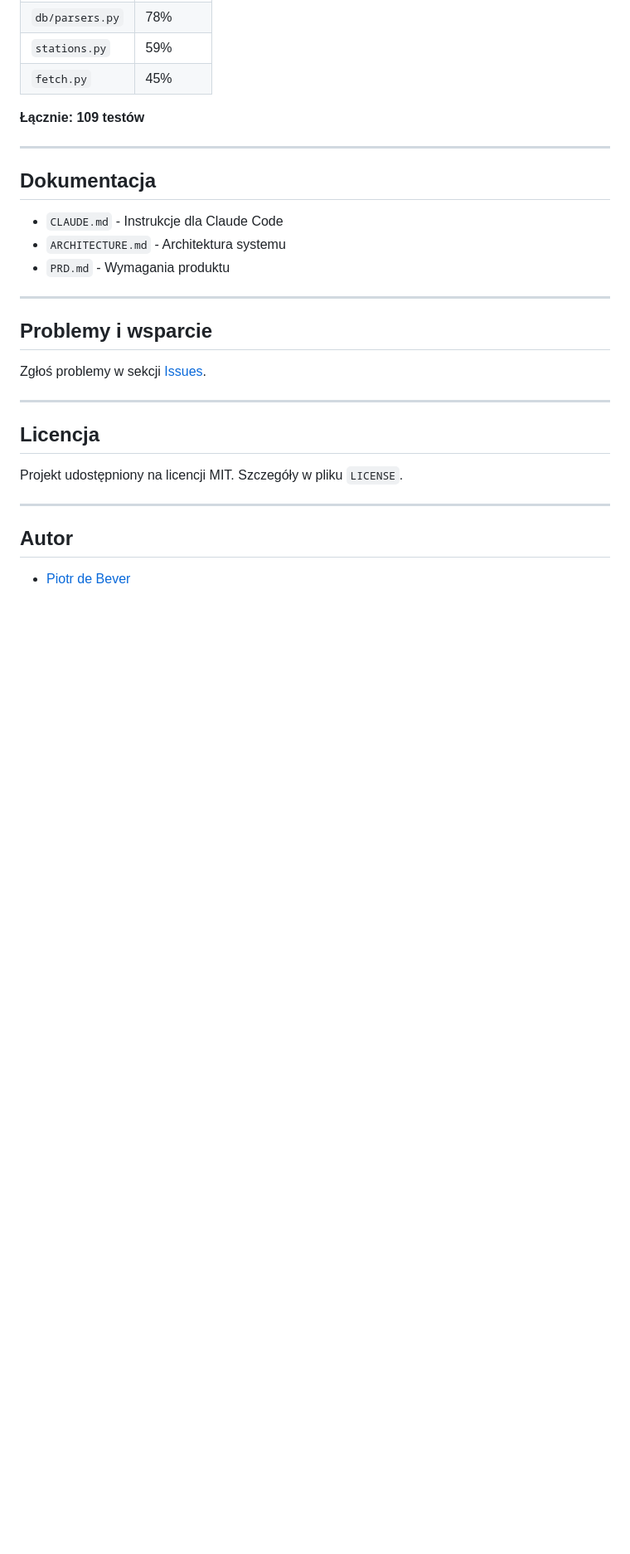
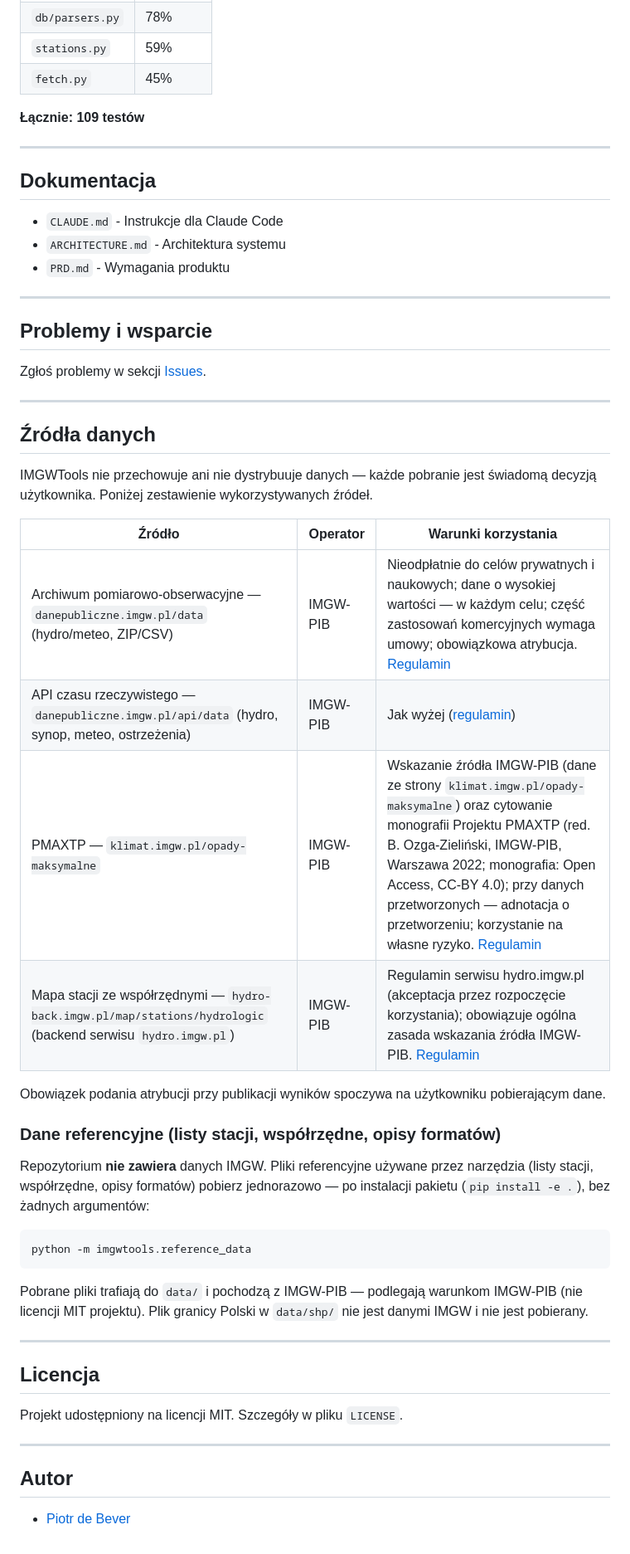
Before and after one commit to Daldek/IMGWTools, a Markdown page: README.md, the part around the change. Shown at 83% size. GitHub-like rendering; blank space fills up the shorter version.

Commit message:
docs: dodanie sekcji dotyczącej źródeł danych i atrybucji w README.md

````diff
--- a/README.md
+++ b/README.md
@@ -386,6 +386,31 @@ Zgłoś problemy w sekcji [Issues](https://github.com/Daldek/IMGWTools/issues).
 
 ---
 
+## Źródła danych
+
+IMGWTools nie przechowuje ani nie dystrybuuje danych — każde pobranie jest świadomą decyzją użytkownika. Poniżej zestawienie wykorzystywanych źródeł.
+
+| Źródło | Operator | Warunki korzystania |
+|--------|----------|---------------------|
+| Archiwum pomiarowo-obserwacyjne — `danepubliczne.imgw.pl/data` (hydro/meteo, ZIP/CSV) | IMGW-PIB | Nieodpłatnie do celów prywatnych i naukowych; dane o wysokiej wartości — w każdym celu; część zastosowań komercyjnych wymaga umowy; obowiązkowa atrybucja. [Regulamin](https://danepubliczne.imgw.pl/regulations)
+| API czasu rzeczywistego — `danepubliczne.imgw.pl/api/data` (hydro, synop, meteo, ostrzeżenia) | IMGW-PIB | Jak wyżej ([regulamin](https://danepubliczne.imgw.pl/regulations))
+| PMAXTP — `klimat.imgw.pl/opady-maksymalne` | IMGW-PIB | Wskazanie źródła IMGW-PIB (dane ze strony `klimat.imgw.pl/opady-maksymalne`) oraz cytowanie monografii Projektu PMAXTP (red. B. Ozga-Zieliński, IMGW-PIB, Warszawa 2022; monografia: Open Access, CC-BY 4.0); przy danych przetworzonych — adnotacja o przetworzeniu; korzystanie na własne ryzyko. [Regulamin](https://klimat.imgw.pl/opady-maksymalne/) |
+| Mapa stacji ze współrzędnymi — `hydro-back.imgw.pl/map/stations/hydrologic` (backend serwisu `hydro.imgw.pl`) | IMGW-PIB | Regulamin serwisu hydro.imgw.pl (akceptacja przez rozpoczęcie korzystania); obowiązuje ogólna zasada wskazania źródła IMGW-PIB. [Regulamin](https://hydro.imgw.pl/#/regulamin) |
+
+Obowiązek podania atrybucji przy publikacji wyników spoczywa na użytkowniku pobierającym dane.
+
+### Dane referencyjne (listy stacji, współrzędne, opisy formatów)
+
+Repozytorium **nie zawiera** danych IMGW. Pliki referencyjne używane przez narzędzia (listy stacji, współrzędne, opisy formatów) pobierz jednorazowo — po instalacji pakietu (`pip install -e .`), bez żadnych argumentów:
+
+```bash
+python -m imgwtools.reference_data
+```
+
+Pobrane pliki trafiają do `data/` i pochodzą z IMGW-PIB — podlegają warunkom IMGW-PIB (nie licencji MIT projektu). Plik granicy Polski w `data/shp/` nie jest danymi IMGW i nie jest pobierany.
+
+---
+
 ## Licencja
 
 Projekt udostępniony na licencji MIT. Szczegóły w pliku `LICENSE`.
````
